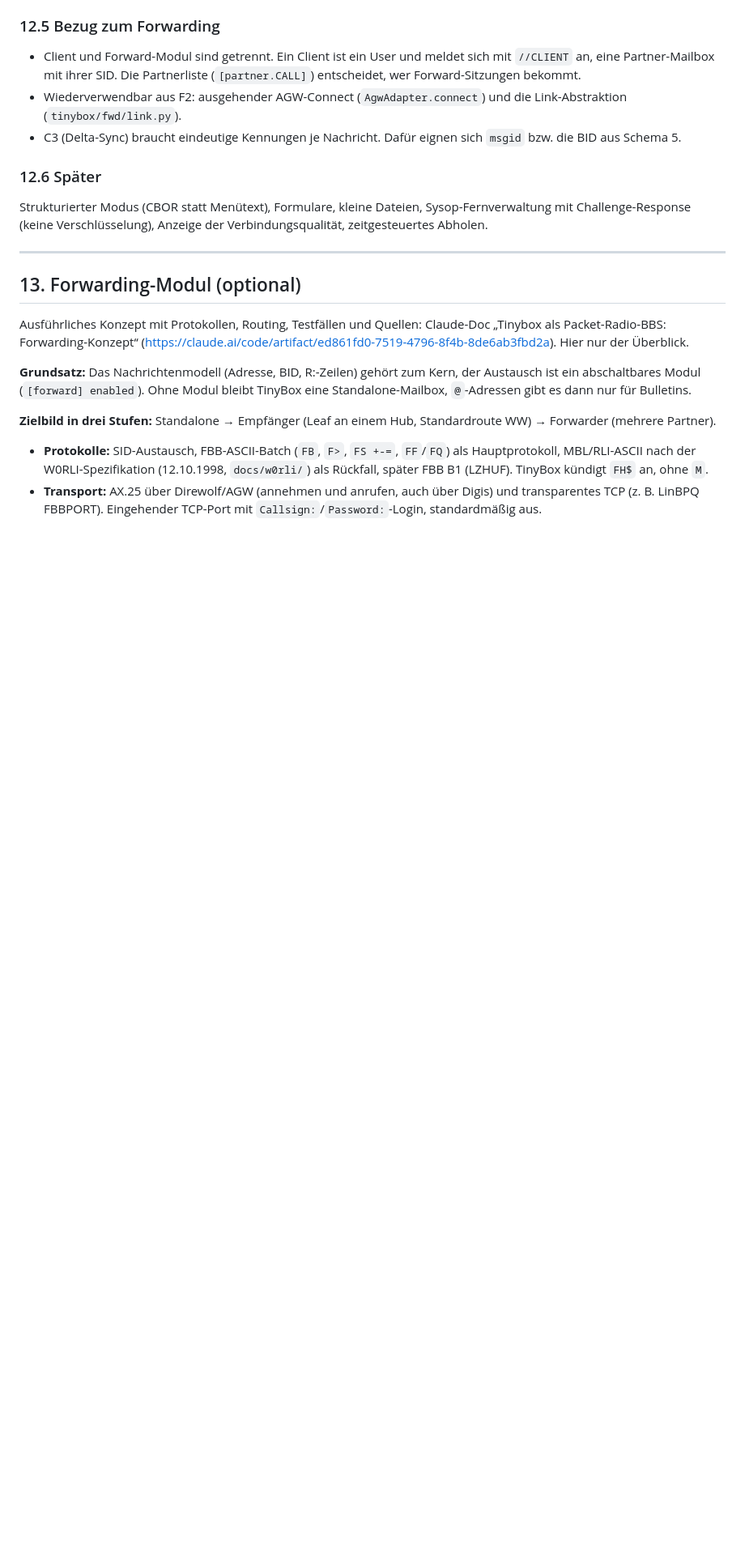
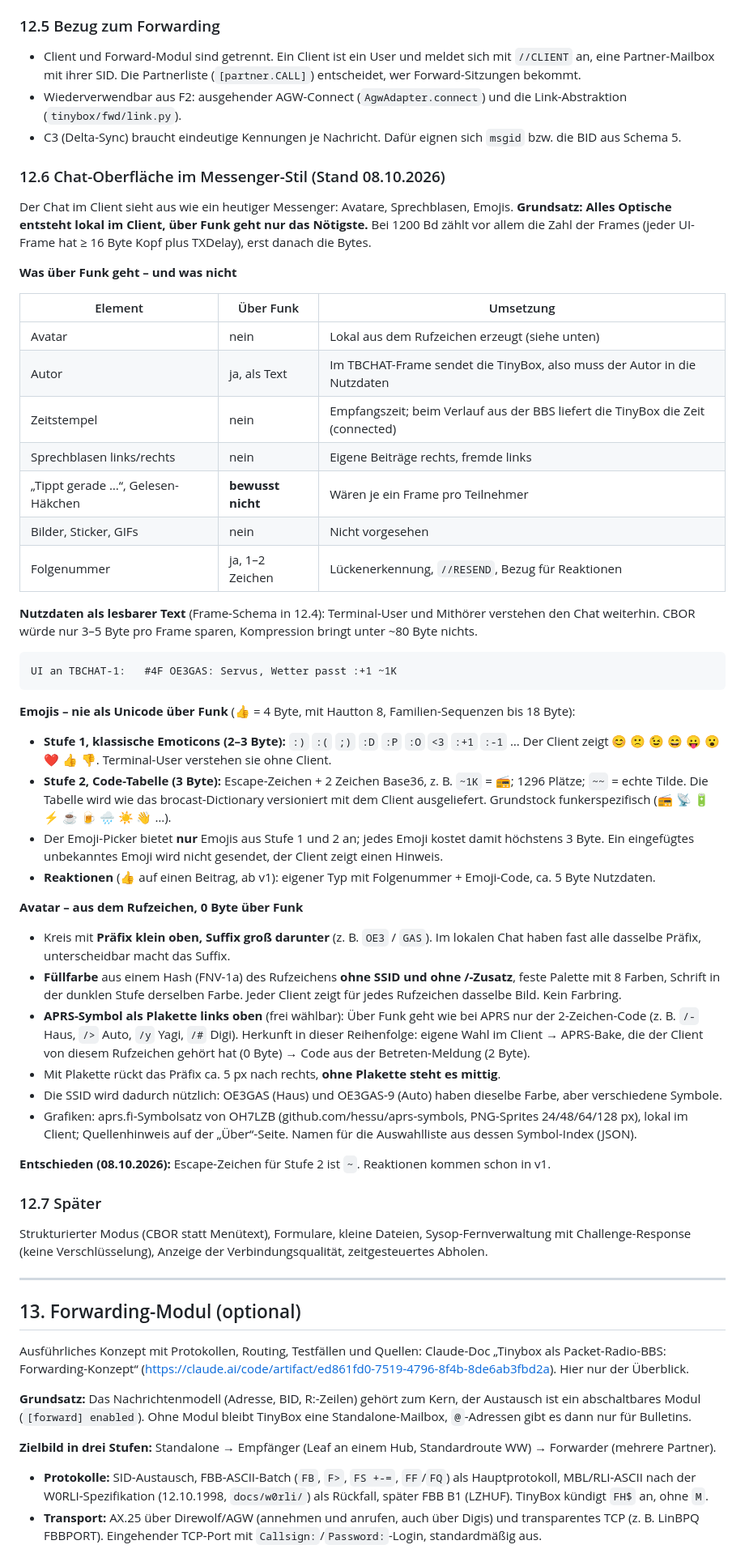
Before and after one commit to oe3gas/Tinybox, a Markdown page: PLANUNG.md, the part around one of its changes. Shown at 81% size. Rendered like a GitHub page; blank space fills up the shorter version.

Commit message:
PLANUNG 12.4/12.6: Chat Frame als Text, Emojis, Avatare

````diff
--- a/PLANUNG.md
+++ b/PLANUNG.md
@@ -464,7 +475,47 @@ Typ:    Zeile | Betreten | Verlassen | System
 - Wiederverwendbar aus F2: ausgehender AGW-Connect (`AgwAdapter.connect`) und die Link-Abstraktion (`tinybox/fwd/link.py`).
 - C3 (Delta-Sync) braucht eindeutige Kennungen je Nachricht. Dafür eignen sich `msgid` bzw. die BID aus Schema 5.
 
-### 12.6 Später
+### 12.6 Chat-Oberfläche im Messenger-Stil (Stand 08.10.2026)
+
+Der Chat im Client sieht aus wie ein heutiger Messenger: Avatare, Sprechblasen, Emojis. **Grundsatz: Alles Optische entsteht lokal im Client, über Funk geht nur das Nötigste.** Bei 1200 Bd zählt vor allem die Zahl der Frames (jeder UI-Frame hat ≥ 16 Byte Kopf plus TXDelay), erst danach die Bytes.
+
+**Was über Funk geht – und was nicht**
+
+| Element | Über Funk | Umsetzung |
+|---|---|---|
+| Avatar | nein | Lokal aus dem Rufzeichen erzeugt (siehe unten) |
+| Autor | ja, als Text | Im TBCHAT-Frame sendet die TinyBox, also muss der Autor in die Nutzdaten |
+| Zeitstempel | nein | Empfangszeit; beim Verlauf aus der BBS liefert die TinyBox die Zeit (connected) |
+| Sprechblasen links/rechts | nein | Eigene Beiträge rechts, fremde links |
+| „Tippt gerade …“, Gelesen-Häkchen | **bewusst nicht** | Wären je ein Frame pro Teilnehmer |
+| Bilder, Sticker, GIFs | nein | Nicht vorgesehen |
+| Folgenummer | ja, 1–2 Zeichen | Lückenerkennung, `//RESEND`, Bezug für Reaktionen |
+
+**Nutzdaten als lesbarer Text** (Frame-Schema in 12.4): Terminal-User und Mithörer verstehen den Chat weiterhin. CBOR würde nur 3–5 Byte pro Frame sparen, Kompression bringt unter ~80 Byte nichts.
+
+```
+UI an TBCHAT-1:   #4F OE3GAS: Servus, Wetter passt :+1 ~1K
+```
+
+**Emojis – nie als Unicode über Funk** (👍 = 4 Byte, mit Hautton 8, Familien-Sequenzen bis 18 Byte):
+
+- **Stufe 1, klassische Emoticons (2–3 Byte):** `:)` `:(` `;)` `:D` `:P` `:O` `<3` `:+1` `:-1` … Der Client zeigt 😊 🙁 😉 😄 😛 😮 ❤️ 👍 👎. Terminal-User verstehen sie ohne Client.
+- **Stufe 2, Code-Tabelle (3 Byte):** Escape-Zeichen + 2 Zeichen Base36, z. B. `~1K` = 📻; 1296 Plätze; `~~` = echte Tilde. Die Tabelle wird wie das brocast-Dictionary versioniert mit dem Client ausgeliefert. Grundstock funkerspezifisch (📻 📡 🔋 ⚡ ☕ 🍺 🌧 ☀️ 👋 …).
+- Der Emoji-Picker bietet **nur** Emojis aus Stufe 1 und 2 an; jedes Emoji kostet damit höchstens 3 Byte. Ein eingefügtes unbekanntes Emoji wird nicht gesendet, der Client zeigt einen Hinweis.
+- **Reaktionen** (👍 auf einen Beitrag, ab v1): eigener Typ mit Folgenummer + Emoji-Code, ca. 5 Byte Nutzdaten.
+
+**Avatar – aus dem Rufzeichen, 0 Byte über Funk**
+
+- Kreis mit **Präfix klein oben, Suffix groß darunter** (z. B. `OE3` / `GAS`). Im lokalen Chat haben fast alle dasselbe Präfix, unterscheidbar macht das Suffix.
+- **Füllfarbe** aus einem Hash (FNV-1a) des Rufzeichens **ohne SSID und ohne /-Zusatz**, feste Palette mit 8 Farben, Schrift in der dunklen Stufe derselben Farbe. Jeder Client zeigt für jedes Rufzeichen dasselbe Bild. Kein Farbring.
+- **APRS-Symbol als Plakette links oben** (frei wählbar): Über Funk geht wie bei APRS nur der 2-Zeichen-Code (z. B. `/-` Haus, `/>` Auto, `/y` Yagi, `/#` Digi). Herkunft in dieser Reihenfolge: eigene Wahl im Client → APRS-Bake, die der Client von diesem Rufzeichen gehört hat (0 Byte) → Code aus der Betreten-Meldung (2 Byte).
+- Mit Plakette rückt das Präfix ca. 5 px nach rechts, **ohne Plakette steht es mittig**.
+- Die SSID wird dadurch nützlich: OE3GAS (Haus) und OE3GAS-9 (Auto) haben dieselbe Farbe, aber verschiedene Symbole.
+- Grafiken: aprs.fi-Symbolsatz von OH7LZB (github.com/hessu/aprs-symbols, PNG-Sprites 24/48/64/128 px), lokal im Client; Quellenhinweis auf der „Über“-Seite. Namen für die Auswahlliste aus dessen Symbol-Index (JSON).
+
+**Entschieden (08.10.2026):** Escape-Zeichen für Stufe 2 ist `~`. Reaktionen kommen schon in v1.
+
+### 12.7 Später
 
 Strukturierter Modus (CBOR statt Menütext), Formulare, kleine Dateien, Sysop-Fernverwaltung mit Challenge-Response (keine Verschlüsselung), Anzeige der Verbindungsqualität, zeitgesteuertes Abholen.
 
````
Also changed, not shown: other parts of PLANUNG.md (+14 -3 lines).
